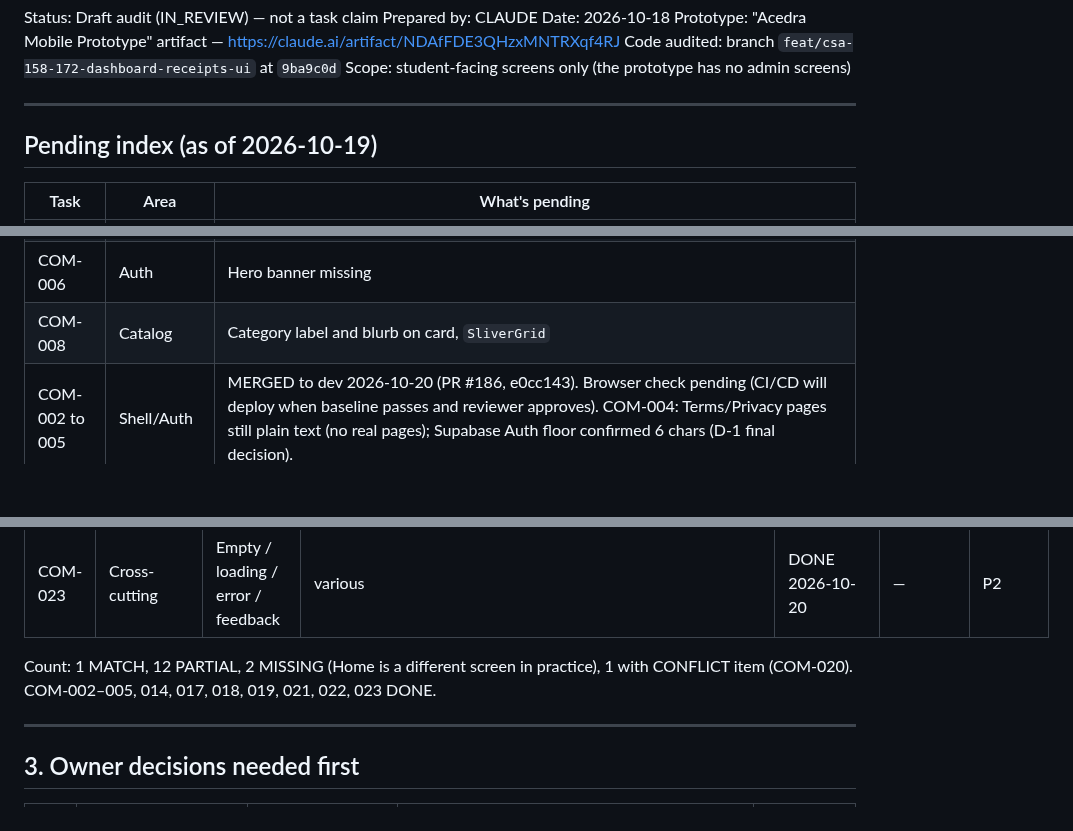
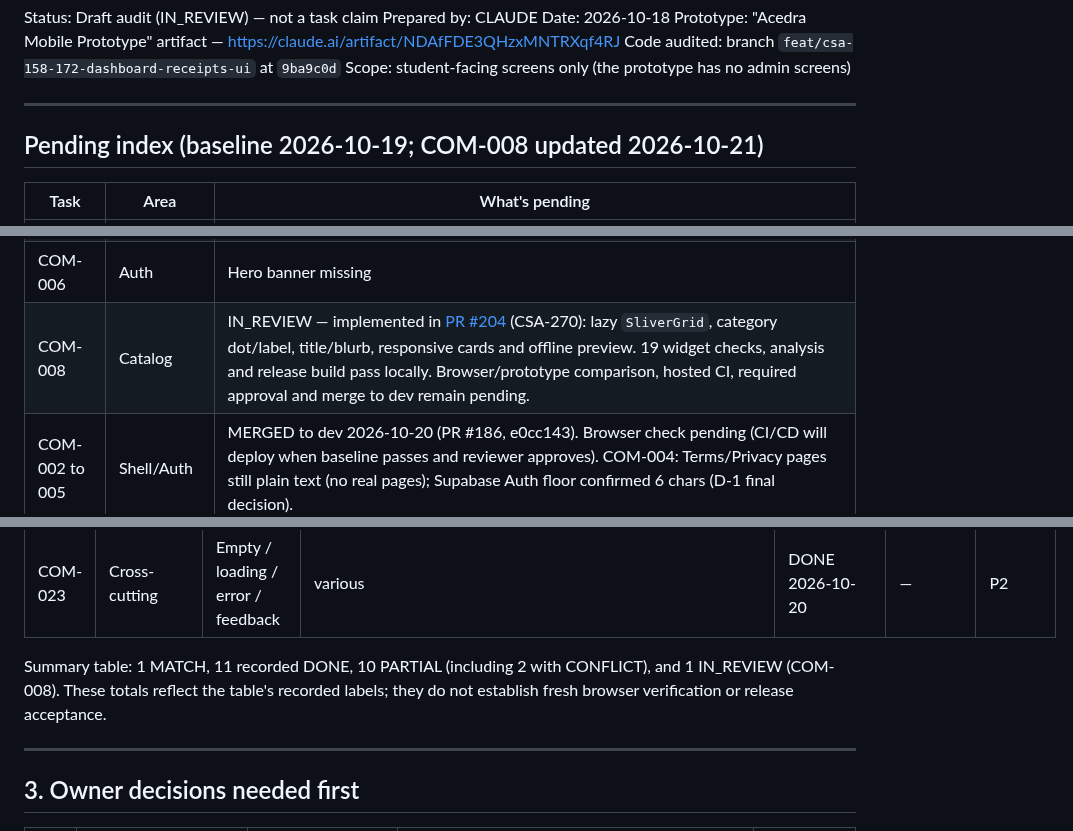
Before and after one commit to iamramishka/acendra, a Markdown page: compare.md, 3 parts joined by grey strips. GitHub-like rendering; blank space fills up the shorter version.

```diff
--- a/compare.md
+++ b/compare.md
@@ -10,7 +10,7 @@ Scope: student-facing screens only (the prototype has no admin screens)
 
 ---
 
-## Pending index (as of 2026-10-19)
+## Pending index (baseline 2026-10-19; COM-008 updated 2026-10-21)
 
 | Task | Area | What's pending |
 |---|---|---|
@@ -27,7 +27,7 @@ Scope: student-facing screens only (the prototype has no admin screens)
 | COM-022 | Account | DONE 2026-10-21. Language (EN/SI) DropdownButton + Email Notifications SwitchListTile added to Settings. Migration `20261020000100_com022_email_notifications.sql` adds `email_notifications_enabled boolean not null default true` to `profiles`, grant included. |
 | COM-023 | Cross-cutting | DONE 2026-10-20 (05a5088). 3 fixes: raw 'stripe' code, raw amount_minor, 2 tap targets. All 4 admin list screens confirmed with loading/empty/error states; no raw exception text found. |
 | COM-006 | Auth | Hero banner missing |
-| COM-008 | Catalog | Category label and blurb on card, `SliverGrid` |
+| COM-008 | Catalog | IN_REVIEW — implemented in [PR #204](https://github.com/iamramishka/acendra/pull/204) (CSA-270): lazy `SliverGrid`, category dot/label, title/blurb, responsive cards and offline preview. 19 widget checks, analysis and release build pass locally. Browser/prototype comparison, hosted CI, required approval and merge to dev remain pending. |
 | COM-002 to 005 | Shell/Auth | MERGED to dev 2026-10-20 (PR #186, e0cc143). Browser check pending (CI/CD will deploy when baseline passes and reviewer approves). COM-004: Terms/Privacy pages still plain text (no real pages); Supabase Auth floor confirmed 6 chars (D-1 final decision). |
 | COM-014 | Student | DONE 2026-10-20 (code in dev; RLS second-account isolation verified via DB test suite) |
 | COM-017 | Learning | VERIFIED locally 2026-10-20 (localhost:9090, branch `feat/com-007-password-reset`): course overview loads from `/learn/:courseId`, shows progress %, Continue Learning card, expandable curriculum with lesson markers. Progress updates after Mark Complete. Back from lesson goes to My Courses (not overview — known COM-016 gap). |
@@ -95,7 +96,9 @@ Prototype-only copy ("Sample Bank PLC", `-DEMO` order refs, `EXAMPLE-042`,
 | COM-022 | Account | Settings | `settings/.../settings_screen.dart` | DONE 2026-10-21 | UI-ST-021 | P1 |
 | COM-023 | Cross-cutting | Empty / loading / error / feedback | various | DONE 2026-10-20 | — | P2 |
 
-Count: 1 MATCH, 12 PARTIAL, 2 MISSING (Home is a different screen in practice), 1 with CONFLICT item (COM-020). COM-002–005, 014, 017, 018, 019, 021, 022, 023 DONE.
+Summary table: 1 MATCH, 11 recorded DONE, 10 PARTIAL (including 2 with CONFLICT),
+and 1 IN_REVIEW (COM-008). These totals reflect the table's recorded labels;
+they do not establish fresh browser verification or release acceptance.
 
 ---
 
```
Also changed, not shown: other parts of compare.md (+56 -18 lines), docs/tasks/CSA-270.md (+9 -2 lines).
